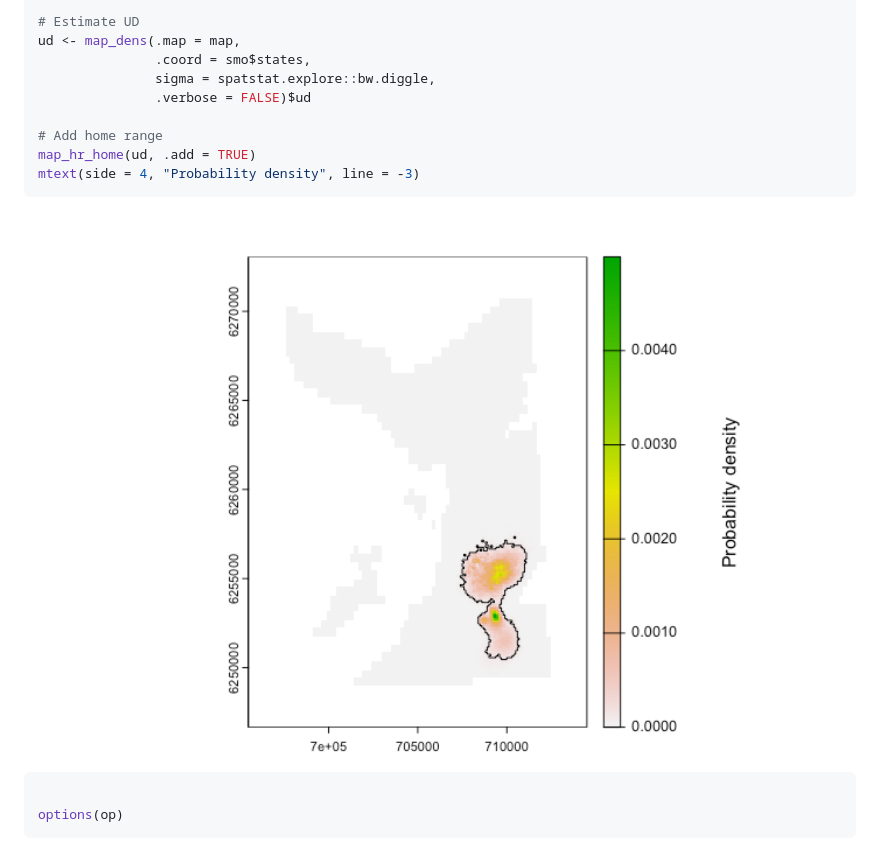
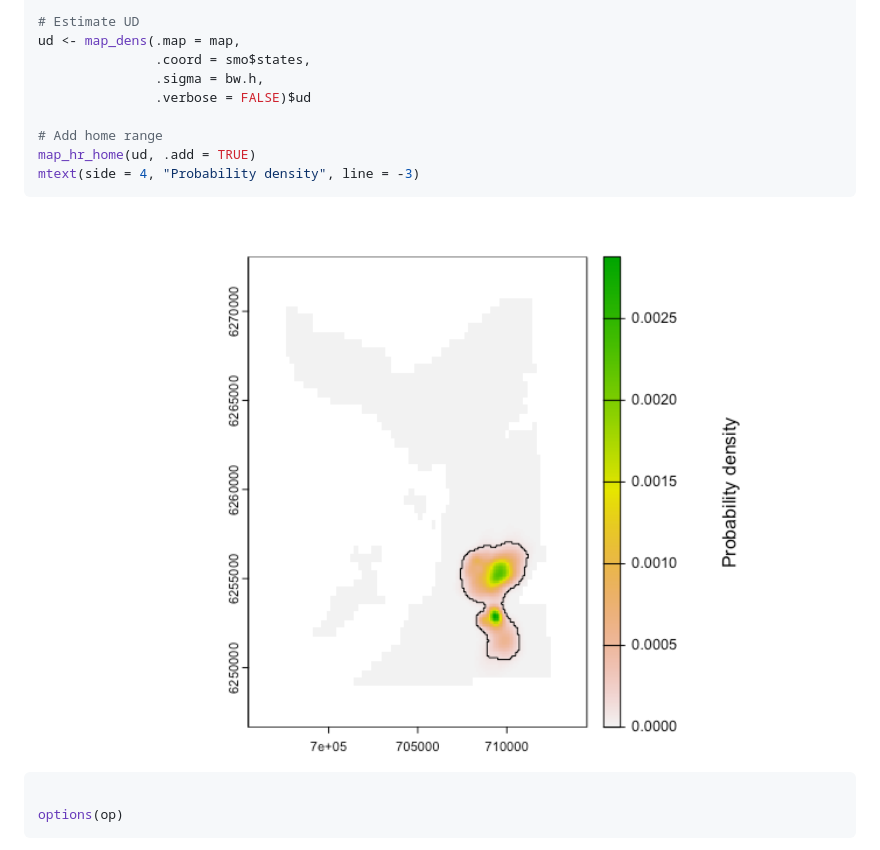
Before and after one commit to edwardlavender/Patter.jl, a Markdown page: README.md, the part around the change. Drawn GitHub-style; pictures changed too: docs/figures/README-unnamed-chunk-13-2.png.

Commit message:
Use bw.h for speed

```diff
--- a/README.md
+++ b/README.md
@@ -499,7 +499,7 @@ smo <- patter:::pf_particles(.pf_obj = "smo")
 # Estimate UD
 ud <- map_dens(.map = map,
                .coord = smo$states,
-               sigma = spatstat.explore::bw.diggle,
+               .sigma = bw.h,
                .verbose = FALSE)$ud
 
 # Add home range
```
